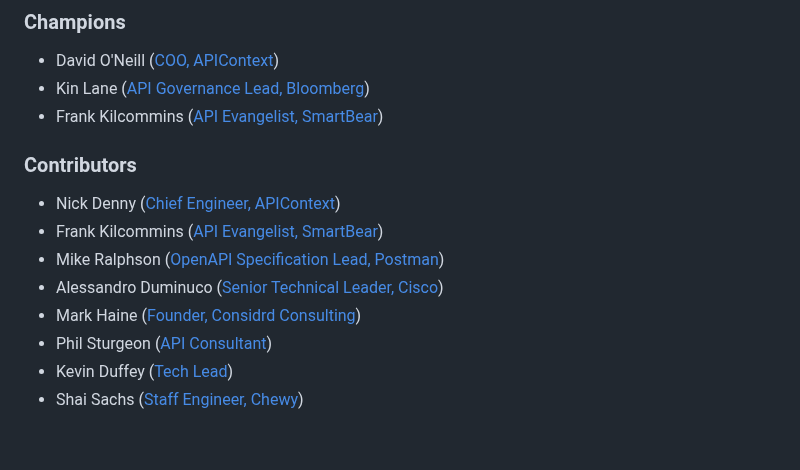
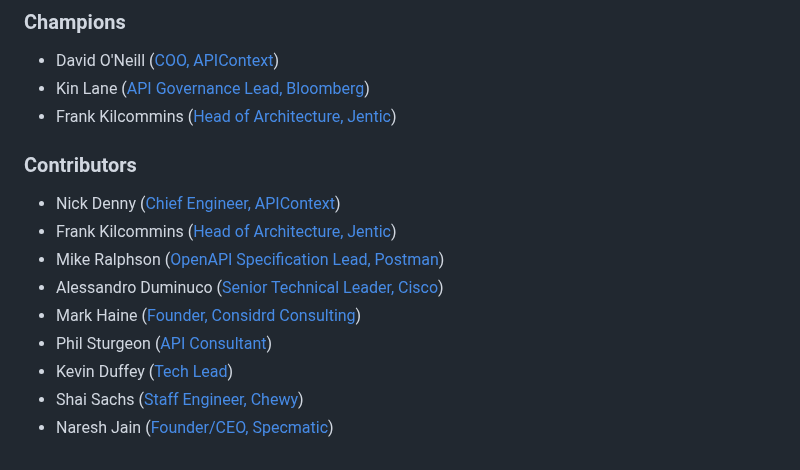
Before and after one commit to OAI/Arazzo-Specification, a Markdown page: SPECIAL_INTEREST_GROUP.md, the part around the change. GitHub-like rendering.

```diff
--- a/SPECIAL_INTEREST_GROUP.md
+++ b/SPECIAL_INTEREST_GROUP.md
@@ -34,15 +34,16 @@ The initial Workflows SIG was made up of the following individuals.
 
 - David O'Neill ([COO, APIContext](https://www.linkedin.com/in/davidon/))
 - Kin Lane ([API Governance Lead, Bloomberg](https://www.linkedin.com/in/kinlane/))
-- Frank Kilcommins ([API Evangelist, SmartBear](https://www.linkedin.com/in/frank-kilcommins))
+- Frank Kilcommins ([Head of Architecture, Jentic](https://www.linkedin.com/in/frank-kilcommins))
 
 ### Contributors
 
 - Nick Denny ([Chief Engineer, APIContext](https://www.linkedin.com/in/nickdenny/))
-- Frank Kilcommins ([API Evangelist, SmartBear](https://www.linkedin.com/in/frank-kilcommins))
+- Frank Kilcommins ([Head of Architecture, Jentic](https://www.linkedin.com/in/frank-kilcommins))
 - Mike Ralphson ([OpenAPI Specification Lead, Postman](https://www.linkedin.com/in/mikeralphson/))
 - Alessandro Duminuco ([Senior Technical Leader, Cisco](https://www.linkedin.com/in/alessandroduminuco/))
 - Mark Haine ([Founder, Considrd Consulting](https://www.linkedin.com/in/mark-haine/))
 - Phil Sturgeon ([API Consultant](https://www.linkedin.com/in/philipsturgeon/))
 - Kevin Duffey ([Tech Lead](https://www.linkedin.com/in/kmd/))
 - Shai Sachs ([Staff Engineer, Chewy](https://linkedin.com/in/shaisachs/))
+- Naresh Jain ([Founder/CEO, Specmatic](https://www.linkedin.com/in/nareshjain/))
```
Also changed, not shown: README.md (+41 -2 lines), images/Arazzo-Specification-Structure.png, 1 other file.
